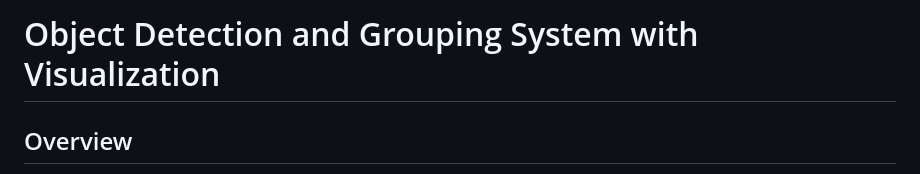
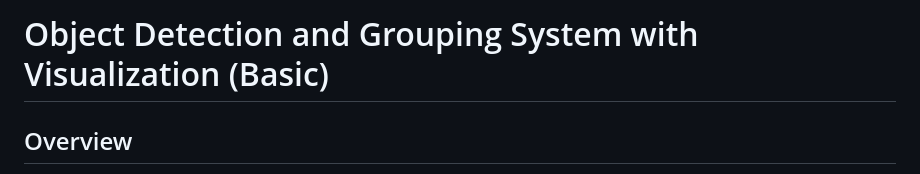
Before and after one commit to SusanthNarayanan/Object-Detection-and-Grouping, a Markdown page: README.md, the part around the change. GitHub-like rendering.

```diff
--- a/README.md
+++ b/README.md
@@ -1,4 +1,4 @@
-# Object Detection and Grouping System with Visualization
+# Object Detection and Grouping System with Visualization (Basic)
 
 ## Overview
 This project implements an AI-powered pipeline for object detection, grouping, and visualization using a Flask web application. The core features include:
```
